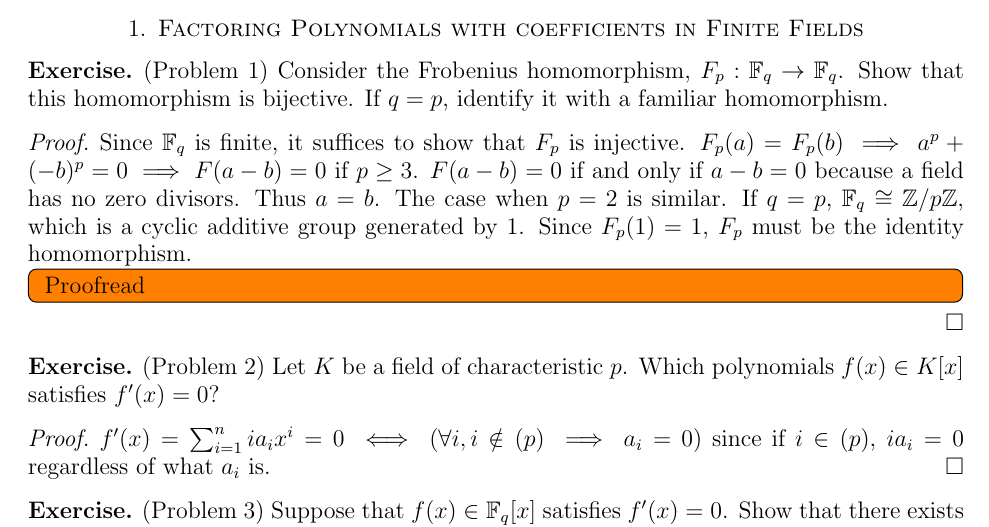
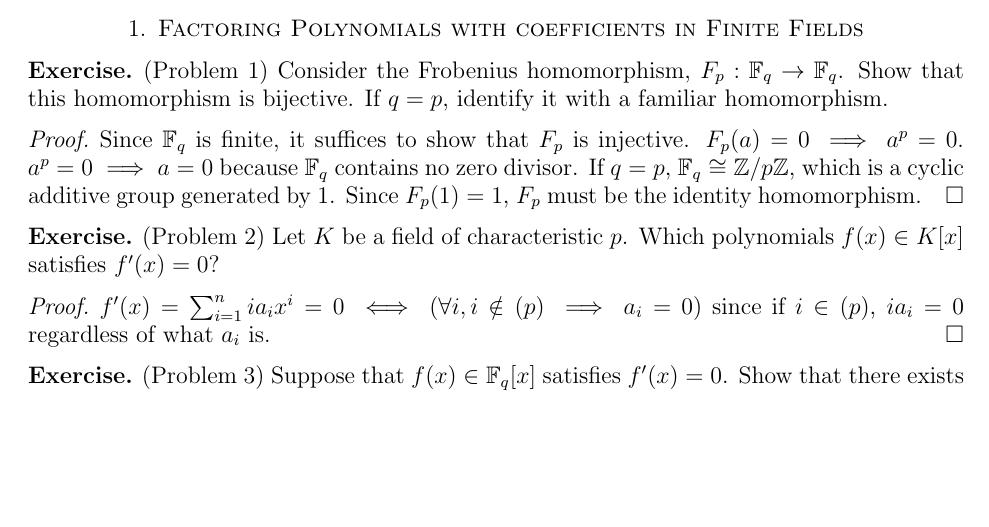
Before and after one commit to hidenori-shinohara/courses, a LaTeX paper (math601/10-30/math601-10-30.tex): part of page 1 of 4, cut so that both start at the same text, the shorter picture padded with empty space. Compiled offline with pdfLaTeX.

Commit message:
Fix a solution to Problem 1 (factorization finite fields)

```diff
--- a/math601/10-30/math601-10-30.tex
+++ b/math601/10-30/math601-10-30.tex
@@ -72,15 +72,10 @@
 
 \begin{proof}
   Since $\mathbb{F}_q$ is finite, it suffices to show that $F_p$ is injective.
-  $F_p(a) = F_p(b) \implies a^p + (-b)^p = 0 \implies F(a - b) = 0$ if $p \geq 3$.
-  $F(a - b) = 0$ if and only if $a - b = 0$ because a field has no zero divisors.
-  Thus $a = b$.
-  The case when $p = 2$ is similar.
+  $F_p(a) = 0 \implies a^p = 0$.
+  $a^p = 0 \implies a = 0$ because $\mathbb{F}_q$ contains no zero divisor.
   If $q = p$, $\mathbb{F}_q \cong \mathbb{Z}/p\mathbb{Z}$, which is a cyclic additive group generated by 1.
   Since $F_p(1) = 1$, $F_p$ must be the identity homomorphism.
-  \todo[inline,caption={}]{
-    Proofread
-  }
 \end{proof}
 
 \begin{exer}{(Problem 2)}
```
Also changed, not shown: math601/10-30/math601-10-30.pdf.
